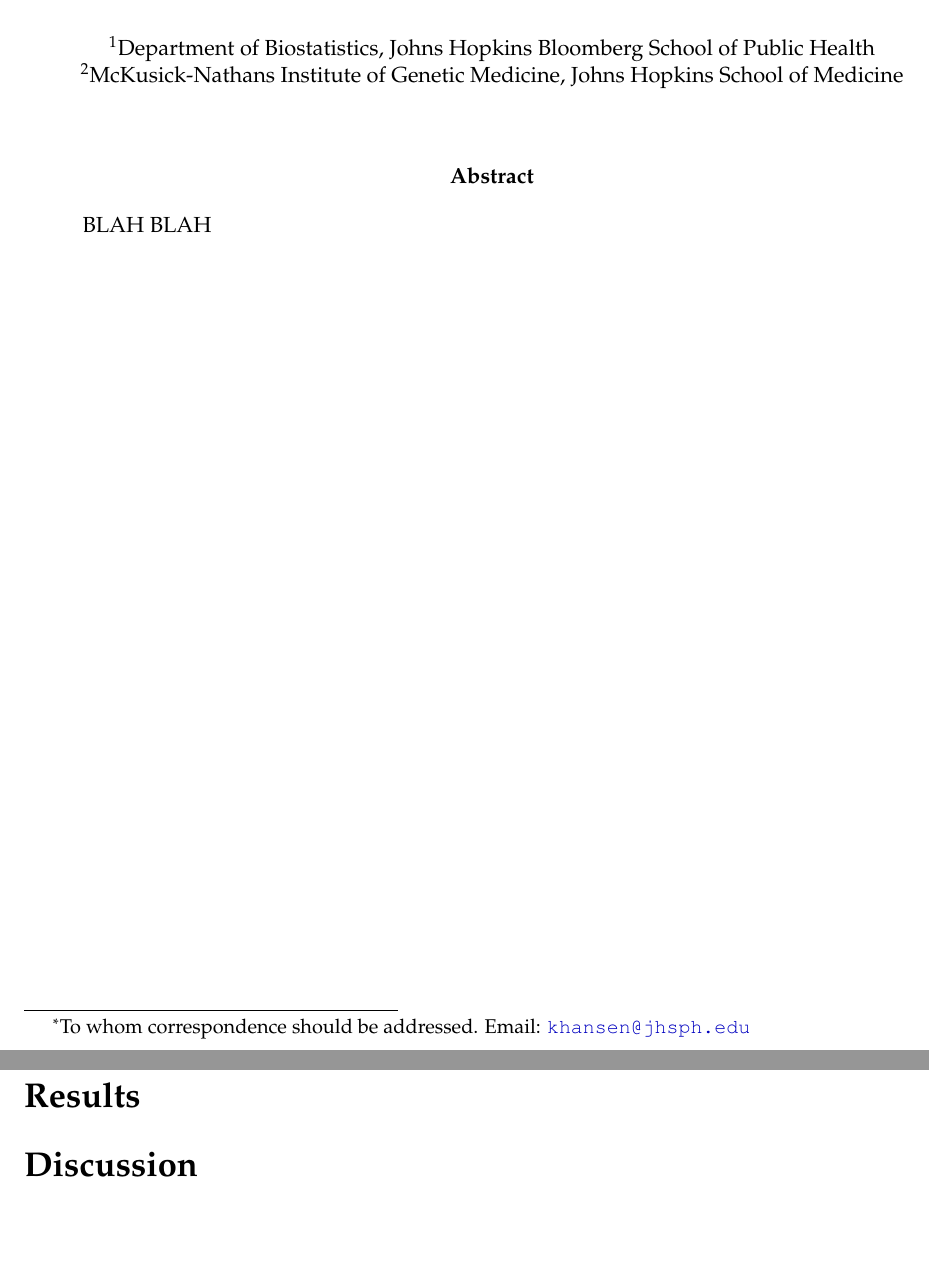
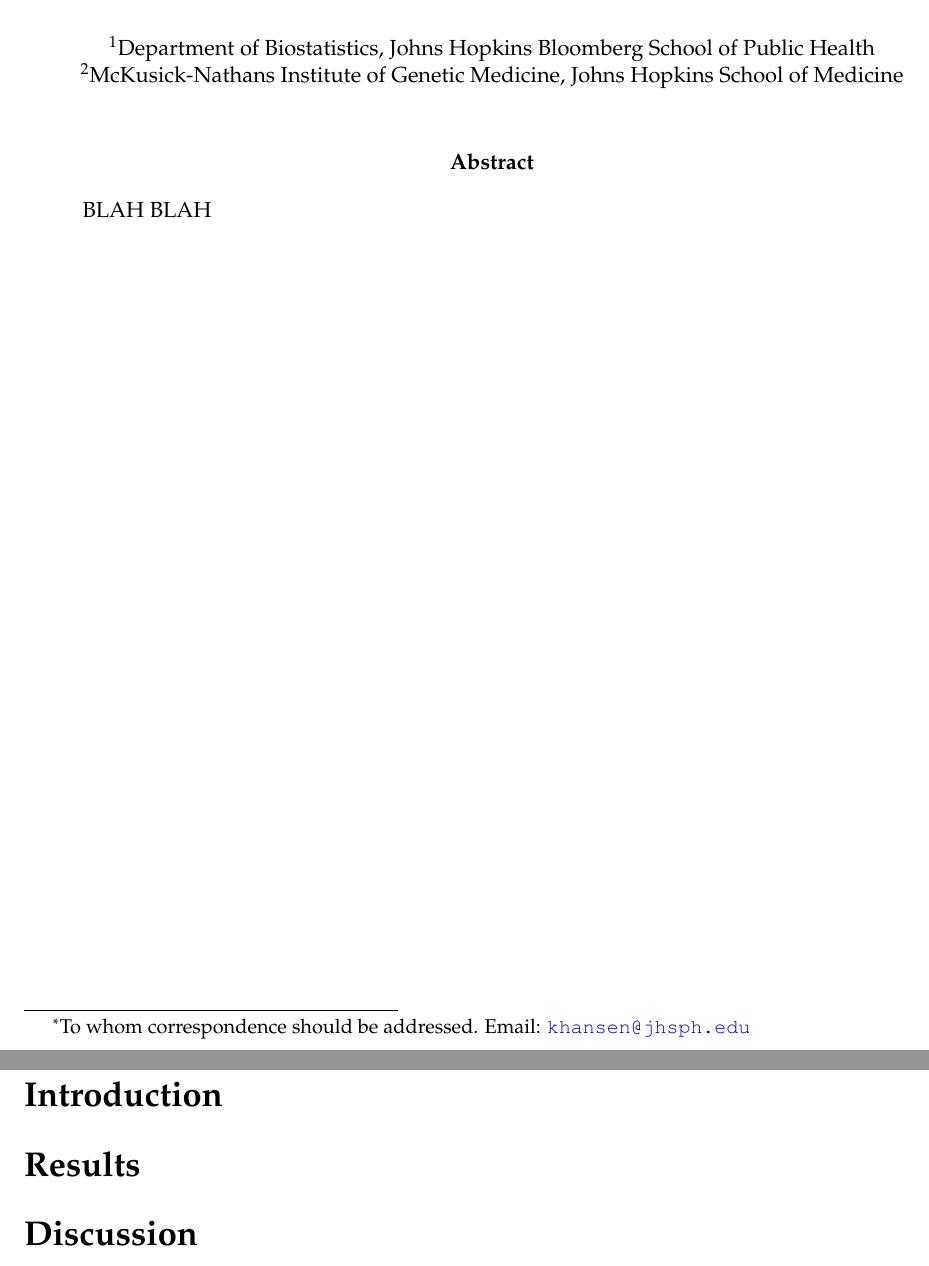
Before and after one commit to hansenlab/hansenlab, a LaTeX paper (templates/preprint_latex.tex): two parts of pages 1 and 2 of 4 before the commit and two parts of pages 1 and 2 of 3 after it, joined at a grey line, cut so that both start at the same text, the shorter picture padded with empty space. Compiled offline with pdfLaTeX.

Commit message:
updated template

```diff
--- a/templates/preprint_latex.tex
+++ b/templates/preprint_latex.tex
@@ -1,39 +1,17 @@
 \documentclass[pdftex,english,12pt]{article}
-\usepackage{palatino}
-\usepackage{mathpazo}
-\usepackage{parskip}
-\usepackage{fullpage}
-\usepackage{amsmath,amssymb}
-\usepackage{graphicx}
-\usepackage{babel}
-\usepackage{subfig}
-\usepackage[labelfont=bf,labelsep=period,justification=raggedright]{caption}
-\usepackage{doi}
-\usepackage[authoryear]{natbib}
-\usepackage{authblk}
-\usepackage{url,hyperref,color}
-\definecolor{darkblue}{rgb}{0.0,0.0,0.75}
-\hypersetup{colorlinks,breaklinks,
-            linkcolor=darkblue,urlcolor=darkblue,
-            anchorcolor=darkblue,citecolor=darkblue}
-\newcommand{\fixme}[1]{{\color{red} #1}}
+\usepackage{hansenpreprint}
+\addbibresource{bib_name.bib}
 \begin{document}
-
-\renewcommand\Affilfont{\small}
 
 \title{Draft title}
 
 \author[1,2,*]{Kasper D.\ Hansen}
 \affil[1]{Department of Biostatistics, Johns Hopkins Bloomberg School of Public Health}
 \affil[2]{McKusick-Nathans Institute of Genetic Medicine, Johns Hopkins School of Medicine}
+\corrauthor{\url{khansen@jhsph.edu}}
+
 \date{}
-
 \maketitle
-
-\let\oldthefootnote\thefootnote
-\renewcommand{\thefootnote}{\fnsymbol{footnote}}
-\footnotetext[1]{To whom correspondence should be addressed. Email: \url{khansen@jhsph.edu}}
-\let\thefootnote\oldthefootnote
 
 \begin{abstract}
   \noindent
```
Also changed, not shown: templates/preprint_latex.tex (3 more changed lines).
